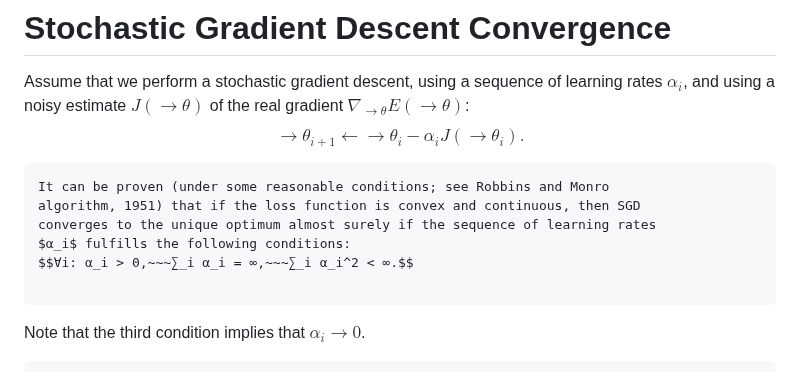
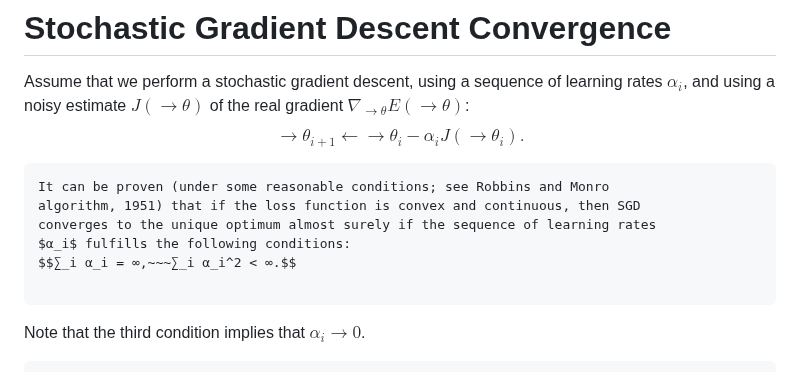
Before and after one commit to ufal/npfl114, a Markdown page: slides/02/02.md, the part around the change. Rendered like a GitHub page.

Commit message:
Remove unnecessary condition.

```diff
--- a/slides/02/02.md
+++ b/slides/02/02.md
@@ -344,7 +344,7 @@ It can be proven (under some reasonable conditions; see Robbins and Monro
 algorithm, 1951) that if the loss function is convex and continuous, then SGD
 converges to the unique optimum almost surely if the sequence of learning rates
 $α_i$ fulfills the following conditions:
-$$∀i: α_i > 0,~~~∑_i α_i = ∞,~~~∑_i α_i^2 < ∞.$$
+$$∑_i α_i = ∞,~~~∑_i α_i^2 < ∞.$$
 
 ~~~
 Note that the third condition implies that $α_i → 0$.
```
